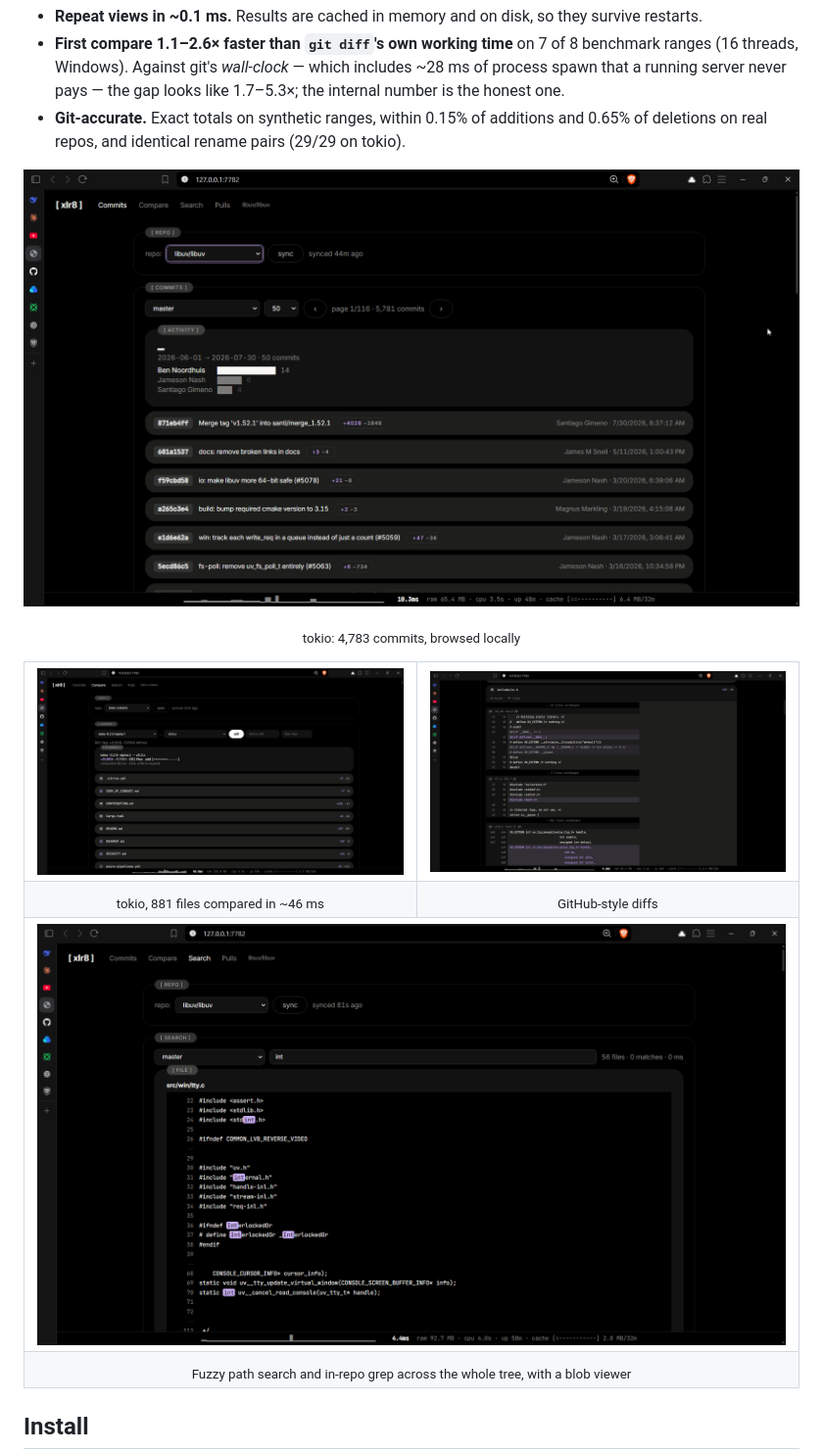
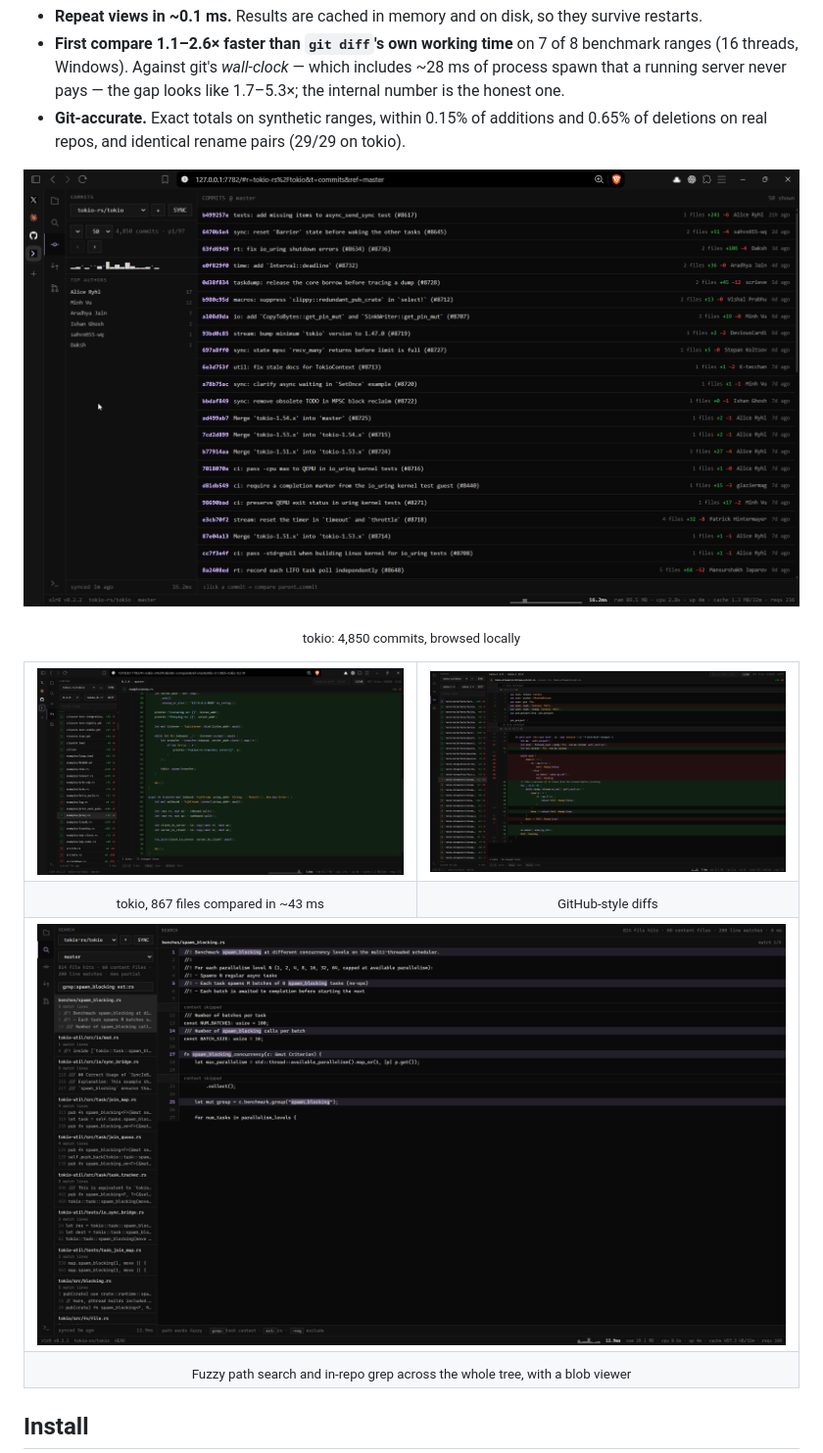
Before and after one commit to Banshal-Yadav/xlr8, a Markdown page: README.md, the part around the change. Shown at 98% size. Drawn GitHub-style; pictures changed too: assets/screenshot_code_search.png, assets/screenshot_commits.png, assets/screenshot_compare.png.

```diff
--- a/README.md
+++ b/README.md
@@ -13,7 +13,7 @@ xlr8 owner/repo
 
 ![xlr8 commits view](assets/screenshot_commits.png)
 
-<p align="center"><sub>tokio: 4,783 commits, browsed locally</sub></p>
+<p align="center"><sub>tokio: 4,850 commits, browsed locally</sub></p>
 
 <table>
   <tr>
@@ -21,7 +21,7 @@ xlr8 owner/repo
     <td><img src="assets/screenshot_diffs_preview.png" alt="Diff view" width="100%"></td>
   </tr>
   <tr>
-    <td align="center"><sub>tokio, 881 files compared in ~46 ms</sub></td>
+    <td align="center"><sub>tokio, 867 files compared in ~43 ms</sub></td>
     <td align="center"><sub>GitHub-style diffs</sub></td>
   </tr>
   <tr>
```
Also changed, not shown: 1 other file.
